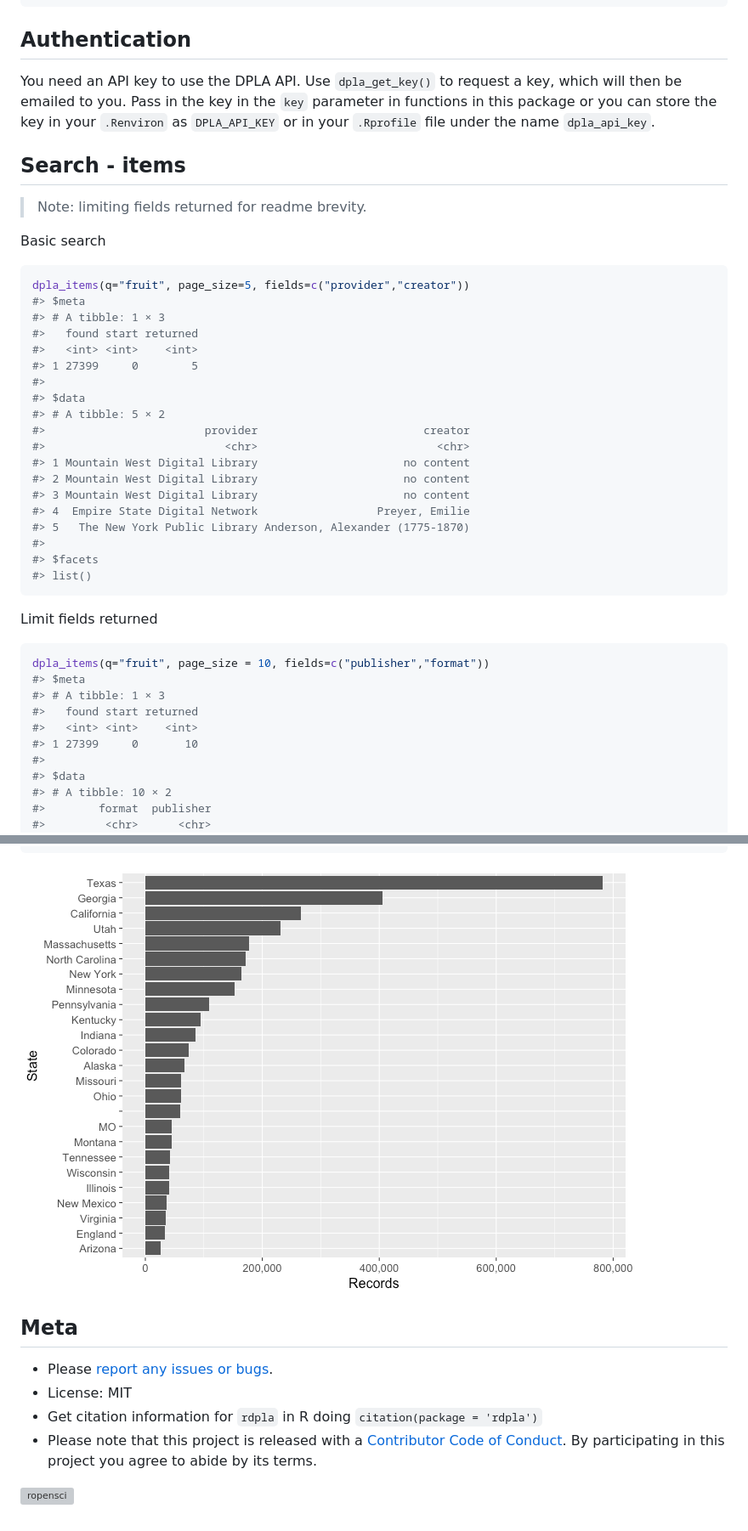
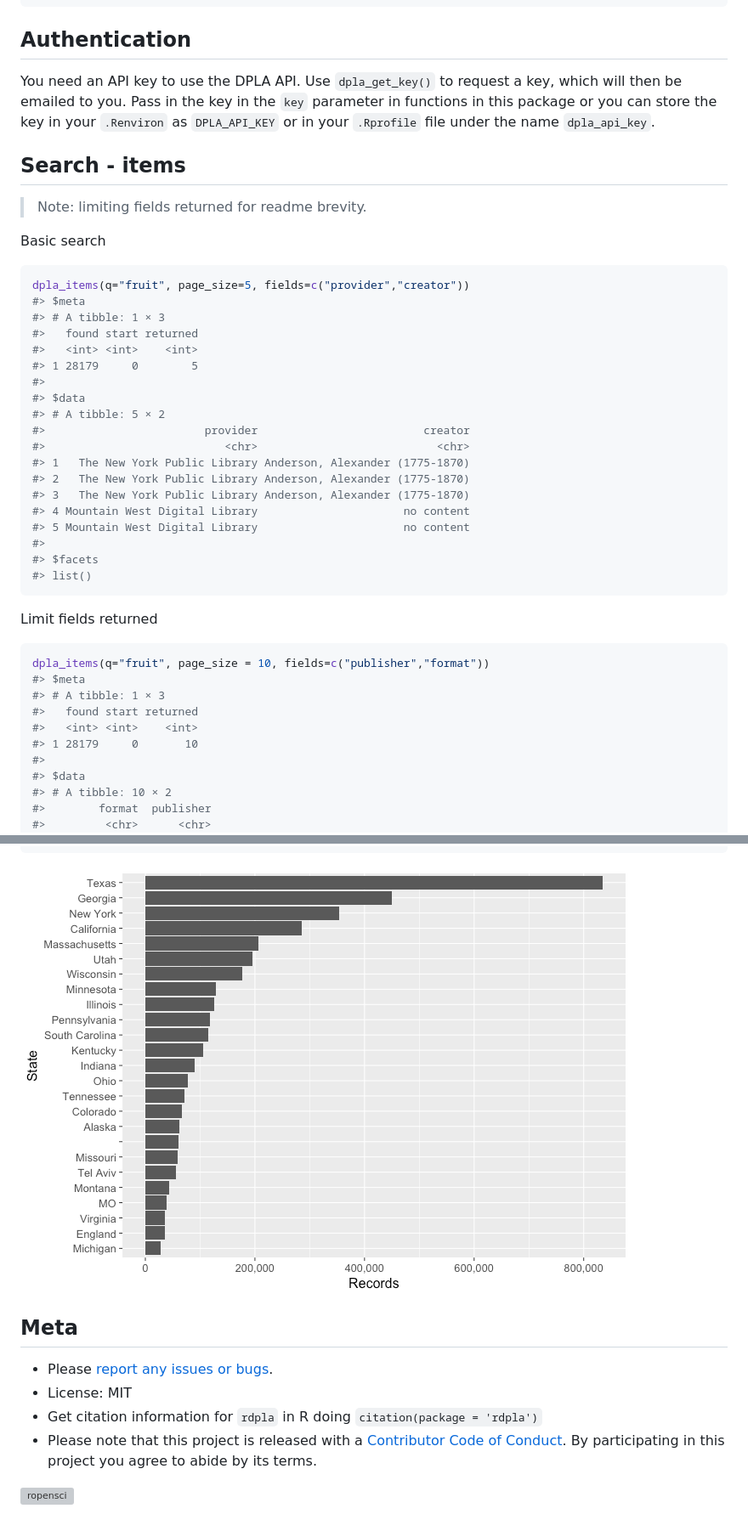
Before and after one commit to ropensci-archive/rdpla, a Markdown page: README.md, 2 parts joined by grey strips. Shown: that part at 85% size. GitHub-like rendering; pictures changed too: inst/img/unnamed-chunk-17-1.png; grey boxes are pictures that could not be loaded.

```diff
--- a/README.md
+++ b/README.md
@@ -74,7 +74,10 @@ library('rdpla')
 
 ## Authentication
 
-You need an API key to use the DPLA API. Use `dpla_get_key()` to request a key, which will then be emailed to you. Pass in the key in the `key` parameter in functions in this package or you can store the key in your `.Renviron` as `DPLA_API_KEY` or in your `.Rprofile` file under the name `dpla_api_key`.
+You need an API key to use the DPLA API. Use `dpla_get_key()` to request a key,
+which will then be emailed to you. Pass in the key in the `key` parameter in
+functions in this package or you can store the key in your `.Renviron` as
+`DPLA_API_KEY` or in your `.Rprofile` file under the name `dpla_api_key`.
 
 ## Search - items
 
@@ -89,17 +92,17 @@ dpla_items(q="fruit", page_size=5, fields=c("provider","creator"))
 #> # A tibble: 1 × 3
 #>   found start returned
 #>   <int> <int>    <int>
-#> 1 27399     0        5
+#> 1 28179     0        5
 #>
 #> $data
 #> # A tibble: 5 × 2
 #>                        provider                         creator
 #>                           <chr>                           <chr>
-#> 1 Mountain West Digital Library                      no content
-#> 2 Mountain West Digital Library                      no content
-#> 3 Mountain West Digital Library                      no content
-#> 4  Empire State Digital Network                  Preyer, Emilie
-#> 5   The New York Public Library Anderson, Alexander (1775-1870)
+#> 1   The New York Public Library Anderson, Alexander (1775-1870)
+#> 2   The New York Public Library Anderson, Alexander (1775-1870)
+#> 3   The New York Public Library Anderson, Alexander (1775-1870)
+#> 4 Mountain West Digital Library                      no content
+#> 5 Mountain West Digital Library                      no content
 #>
 #> $facets
 #> list()
@@ -114,7 +117,7 @@ dpla_items(q="fruit", page_size = 10, fields=c("publisher","format"))
 #> # A tibble: 1 × 3
 #>   found start returned
 #>   <int> <int>    <int>
-#> 1 27399     0       10
+#> 1 28179     0       10
 #>
 #> $data
 #> # A tibble: 10 × 2
```
Also changed, not shown: other parts of README.md (+42 -42 lines), 1 other file.
